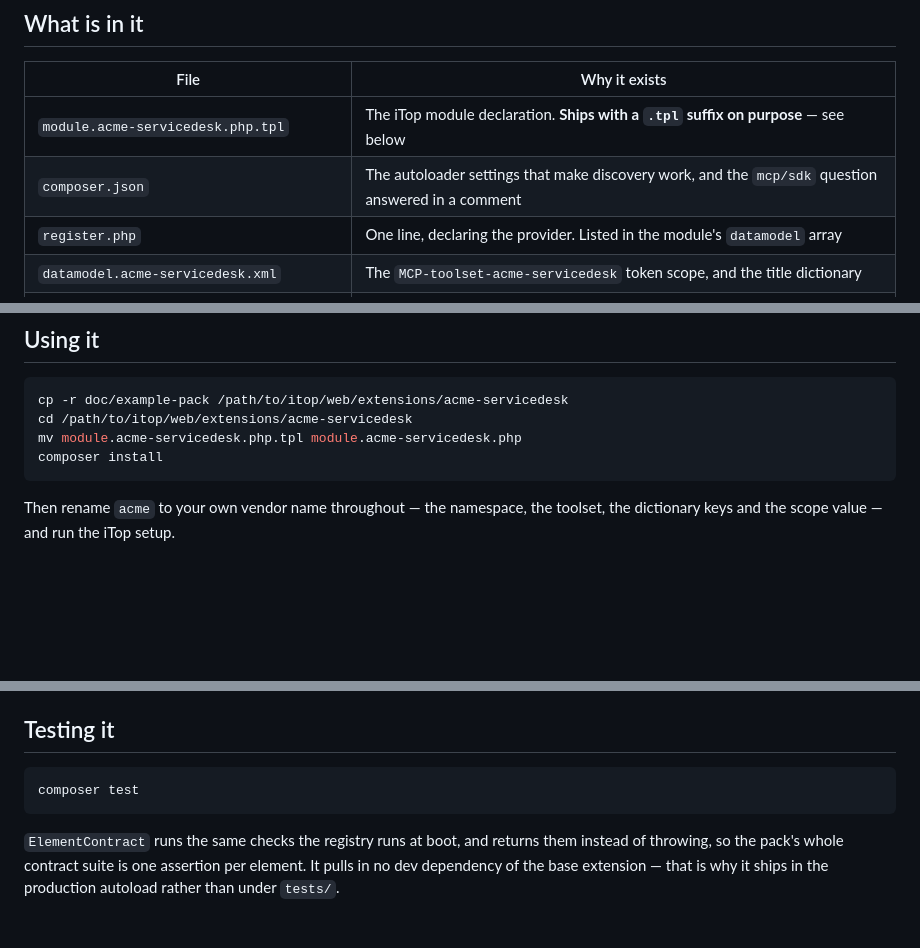
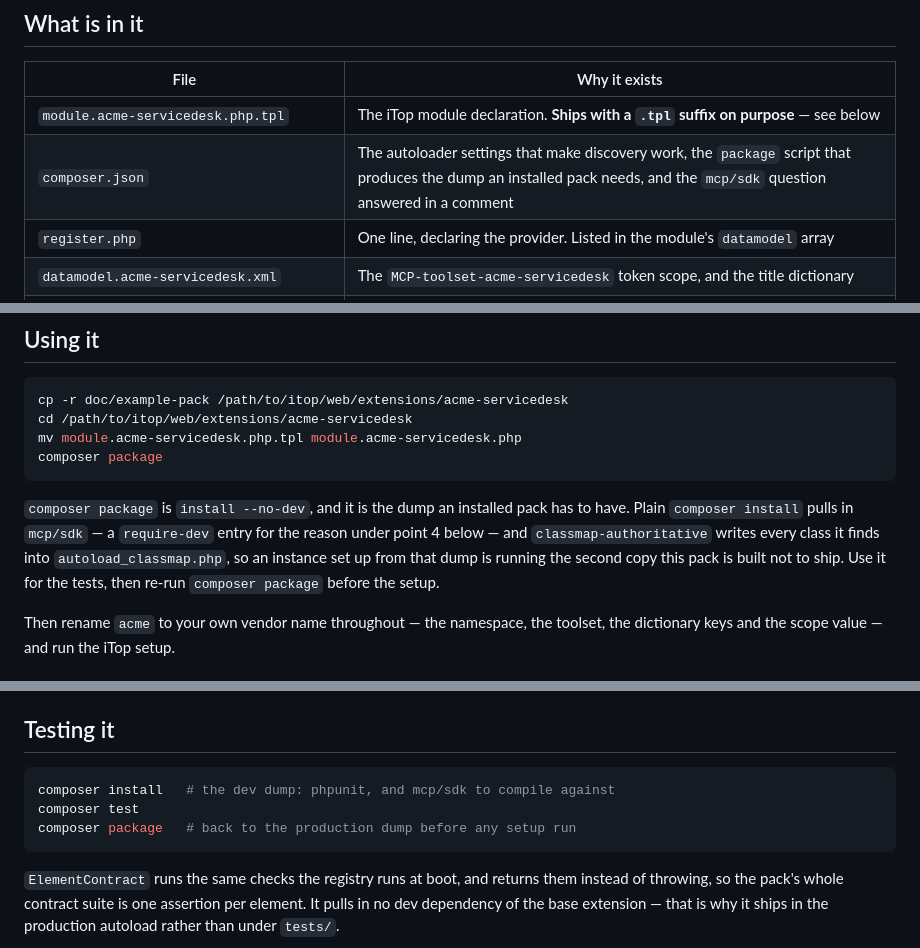
Before and after one commit to AltiooBV/altioo-mcp, a Markdown page: doc/example-pack/README.md, 3 parts joined by grey strips. GitHub-like rendering; blank space fills up the shorter version.

Commit message:
docs(example-pack): the install recipe produced the dump rule 4 warns about
"composer install" installs require-dev, and mcp/sdk is in require-dev
precisely so it does not reach an installed instance - but with
classmap-authoritative the dev dump writes those classes into
autoload_classmap.php, so a pack set up that way runs the second copy of the
SDK that point 4 spends a paragraph explaining how to avoid. The composer.json
already had a "package" script for this and the README never mentioned it.

Co-Authored-By: Claude Opus 5 <noreply@anthropic.com>

````diff
--- a/doc/example-pack/README.md
+++ b/doc/example-pack/README.md
@@ -11,7 +11,7 @@ in the order you would meet it.
 | File | Why it exists |
 |---|---|
 | `module.acme-servicedesk.php.tpl` | The iTop module declaration. **Ships with a `.tpl` suffix on purpose** — see below |
-| `composer.json` | The autoloader settings that make discovery work, and the `mcp/sdk` question answered in a comment |
+| `composer.json` | The autoloader settings that make discovery work, the `package` script that produces the dump an installed pack needs, and the `mcp/sdk` question answered in a comment |
 | `register.php` | One line, declaring the provider. Listed in the module's `datamodel` array |
 | `datamodel.acme-servicedesk.xml` | The `MCP-toolset-acme-servicedesk` token scope, and the title dictionary |
 | `src/AcmeServiceDeskExtensions.php` | The provider: the version guard, the registrations, the server instructions |
@@ -28,8 +28,15 @@ in the order you would meet it.
 cp -r doc/example-pack /path/to/itop/web/extensions/acme-servicedesk
 cd /path/to/itop/web/extensions/acme-servicedesk
 mv module.acme-servicedesk.php.tpl module.acme-servicedesk.php
-composer install
+composer package
 ```
+
+`composer package` is `install --no-dev`, and it is the dump an installed pack
+has to have. Plain `composer install` pulls in `mcp/sdk` — a `require-dev`
+entry for the reason under point 4 below — and `classmap-authoritative` writes
+every class it finds into `autoload_classmap.php`, so an instance set up from
+that dump is running the second copy this pack is built not to ship. Use it
+for the tests, then re-run `composer package` before the setup.
 
 Then rename `acme` to your own vendor name throughout — the namespace, the
 toolset, the dictionary keys and the scope value — and run the iTop setup.
@@ -75,7 +82,9 @@ fatals on a missing include. Pin the same constraint the base vendors,
 ## Testing it
 
 ```bash
+composer install   # the dev dump: phpunit, and mcp/sdk to compile against
 composer test
+composer package   # back to the production dump before any setup run
 ```
 
 `ElementContract` runs the same checks the registry runs at boot, and returns
````
